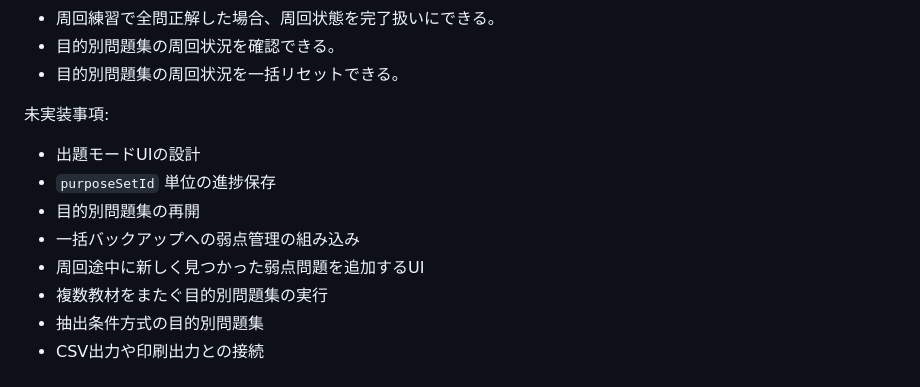
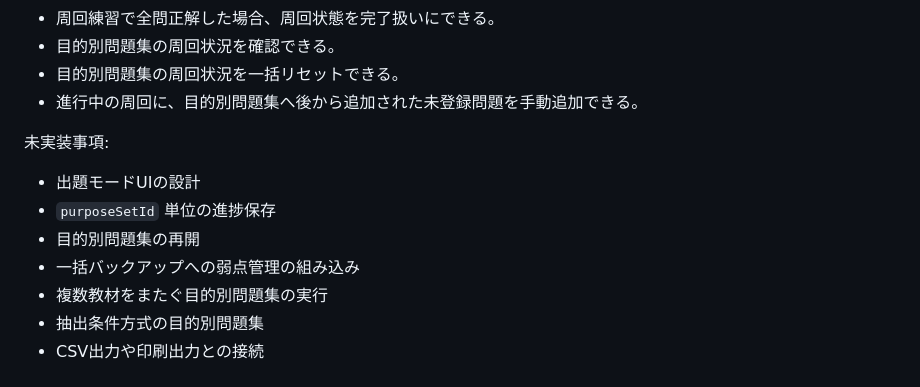
Before and after one commit to jera-takanabe/junior-study-trainer, a Markdown page: docs/design/purpose_set_runtime_design_v0_1.md, the part around the change. GitHub-like rendering.

Commit message:
docs: mark manual purpose cycle add UI implemented

```diff
--- a/docs/design/purpose_set_runtime_design_v0_1.md
+++ b/docs/design/purpose_set_runtime_design_v0_1.md
@@ -669,6 +669,7 @@
 - 周回練習で全問正解した場合、周回状態を完了扱いにできる。
 - 目的別問題集の周回状況を確認できる。
 - 目的別問題集の周回状況を一括リセットできる。
+- 進行中の周回に、目的別問題集へ後から追加された未登録問題を手動追加できる。
 
 未実装事項:
 
@@ -676,7 +677,6 @@
 - `purposeSetId` 単位の進捗保存
 - 目的別問題集の再開
 - 一括バックアップへの弱点管理の組み込み
-- 周回途中に新しく見つかった弱点問題を追加するUI
 - 複数教材をまたぐ目的別問題集の実行
 - 抽出条件方式の目的別問題集
 - CSV出力や印刷出力との接続
```
